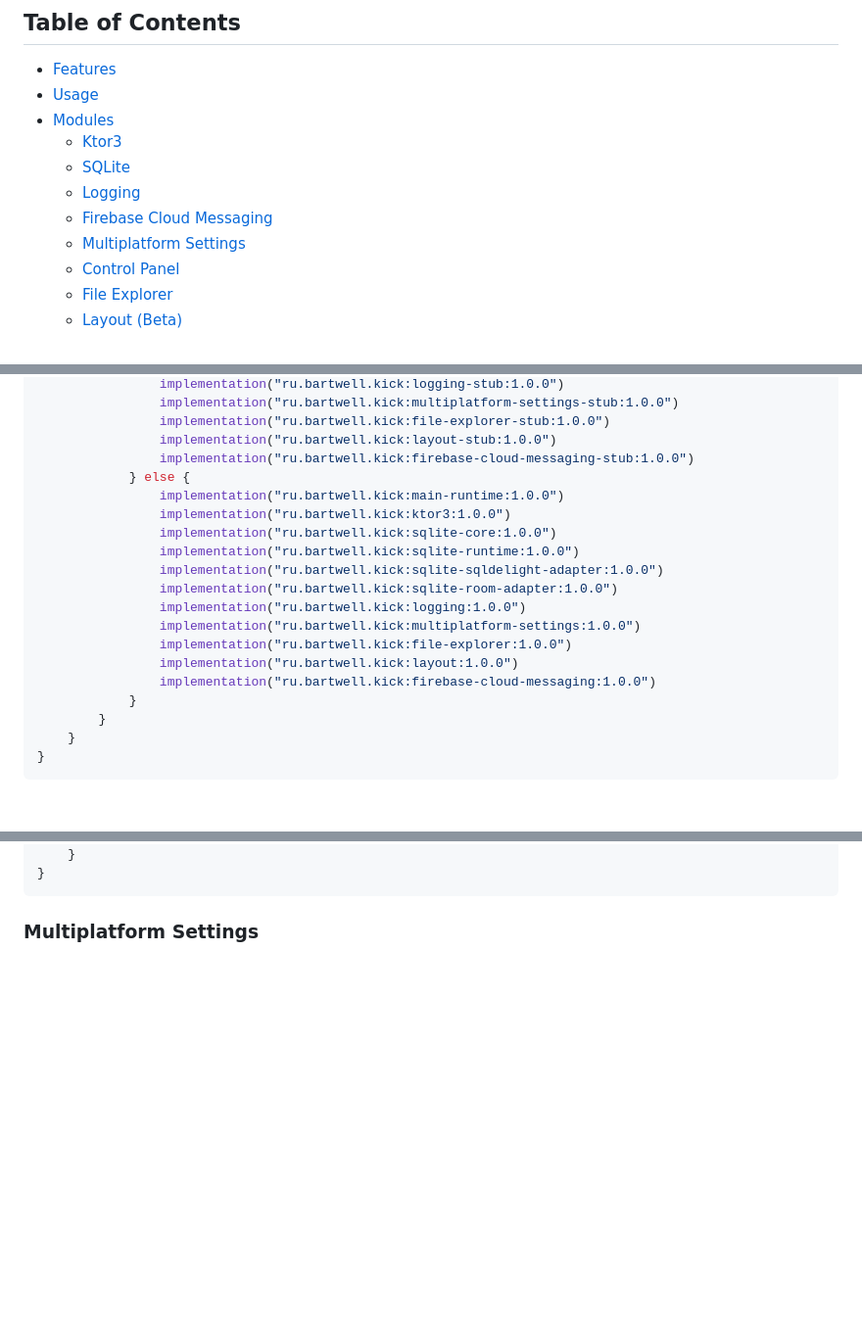
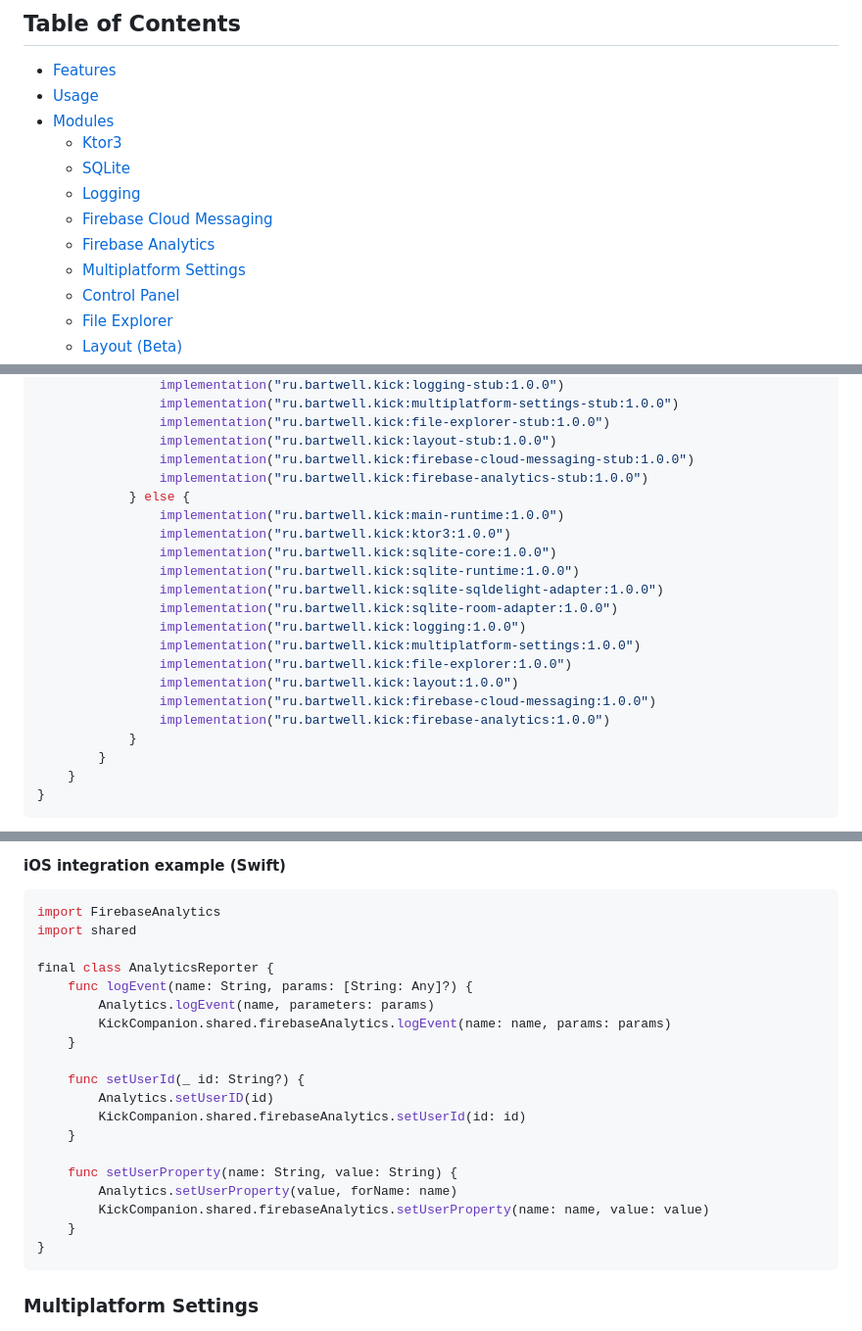
Before and after one commit to bartwell/kick, a Markdown page: README.md, 3 parts joined by grey strips. Shown at 98% size. Drawn GitHub-style; blank space fills up the shorter version.

````diff
--- a/README.md
+++ b/README.md
@@ -17,6 +17,7 @@ Less complexity, faster development, total visibility. That's Kick.
     - [SQLite](#sqlite)
     - [Logging](#logging)
     - [Firebase Cloud Messaging](#firebase-cloud-messaging)
+    - [Firebase Analytics](#firebase-analytics)
     - [Multiplatform Settings](#multiplatform-settings)
     - [Control Panel](#control-panel)
     - [File Explorer](#file-explorer)
@@ -97,6 +98,7 @@ kotlin {
                 implementation("ru.bartwell.kick:file-explorer-stub:1.0.0")
                 implementation("ru.bartwell.kick:layout-stub:1.0.0")
                 implementation("ru.bartwell.kick:firebase-cloud-messaging-stub:1.0.0")
+                implementation("ru.bartwell.kick:firebase-analytics-stub:1.0.0")
             } else {
                 implementation("ru.bartwell.kick:main-runtime:1.0.0")
                 implementation("ru.bartwell.kick:ktor3:1.0.0")
@@ -109,6 +111,7 @@ kotlin {
                 implementation("ru.bartwell.kick:file-explorer:1.0.0")
                 implementation("ru.bartwell.kick:layout:1.0.0")
                 implementation("ru.bartwell.kick:firebase-cloud-messaging:1.0.0")
+                implementation("ru.bartwell.kick:firebase-analytics:1.0.0")
             }
         }
     }
@@ -291,3 +358,23 @@ final class AppDelegate: NSObject, UIApplicationDelegate, UNUserNotificationCent
+#### iOS integration example (Swift)
+
+```swift
+import FirebaseAnalytics
+import shared
+
+final class AnalyticsReporter {
+    func logEvent(name: String, params: [String: Any]?) {
+        Analytics.logEvent(name, parameters: params)
+        KickCompanion.shared.firebaseAnalytics.logEvent(name: name, params: params)
+    }
+
+    func setUserId(_ id: String?) {
+        Analytics.setUserID(id)
+        KickCompanion.shared.firebaseAnalytics.setUserId(id: id)
+    }
+
+    func setUserProperty(name: String, value: String) {
+        Analytics.setUserProperty(value, forName: name)
+        KickCompanion.shared.firebaseAnalytics.setUserProperty(name: name, value: value)
     }
 }
 ```
````
Also changed, not shown: other parts of README.md (+64 -0 lines).
